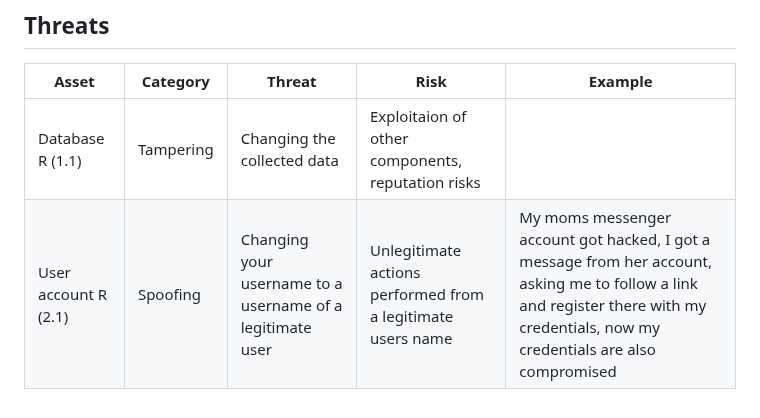
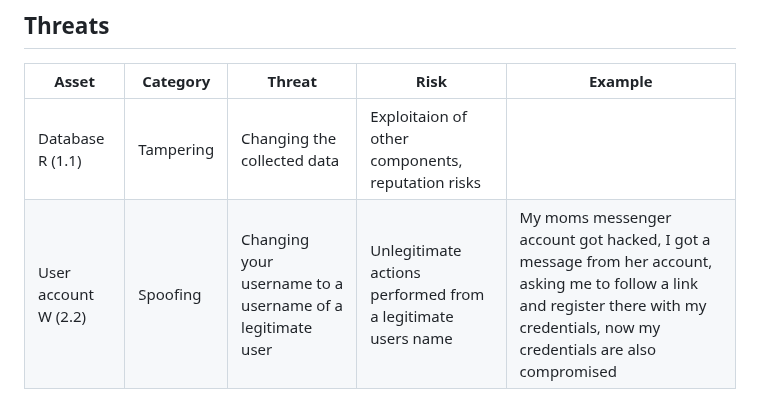
Before and after one commit to mikhail-alaska/hse, a Markdown page: pentest/pr1/pr1.md, the part around the change. Drawn GitHub-style.

Commit message:
Scripted auto-commit on change (2025-09-16 14:08:41) by gitwatch.sh

```diff
--- a/pentest/pr1/pr1.md
+++ b/pentest/pr1/pr1.md
@@ -111,4 +111,4 @@ Assets represent the points of interest for an attacker. This messengers assets
 | Asset | Category | Threat | Risk| Example |
 | -- | -- | -- | -- | -- |
 | Database R (1.1) | Tampering | Changing the collected data| Exploitaion of other components, reputation risks||
-| User account R (2.1) | Spoofing | Changing your username to a username of a legitimate user |Unlegitimate actions performed from a legitimate users name | My moms messenger account got hacked, I got a message from her account, asking me to follow a link and register there with my credentials, now my credentials are also compromised |
+| User account W (2.2) | Spoofing | Changing your username to a username of a legitimate user |Unlegitimate actions performed from a legitimate users name | My moms messenger account got hacked, I got a message from her account, asking me to follow a link and register there with my credentials, now my credentials are also compromised |
```
